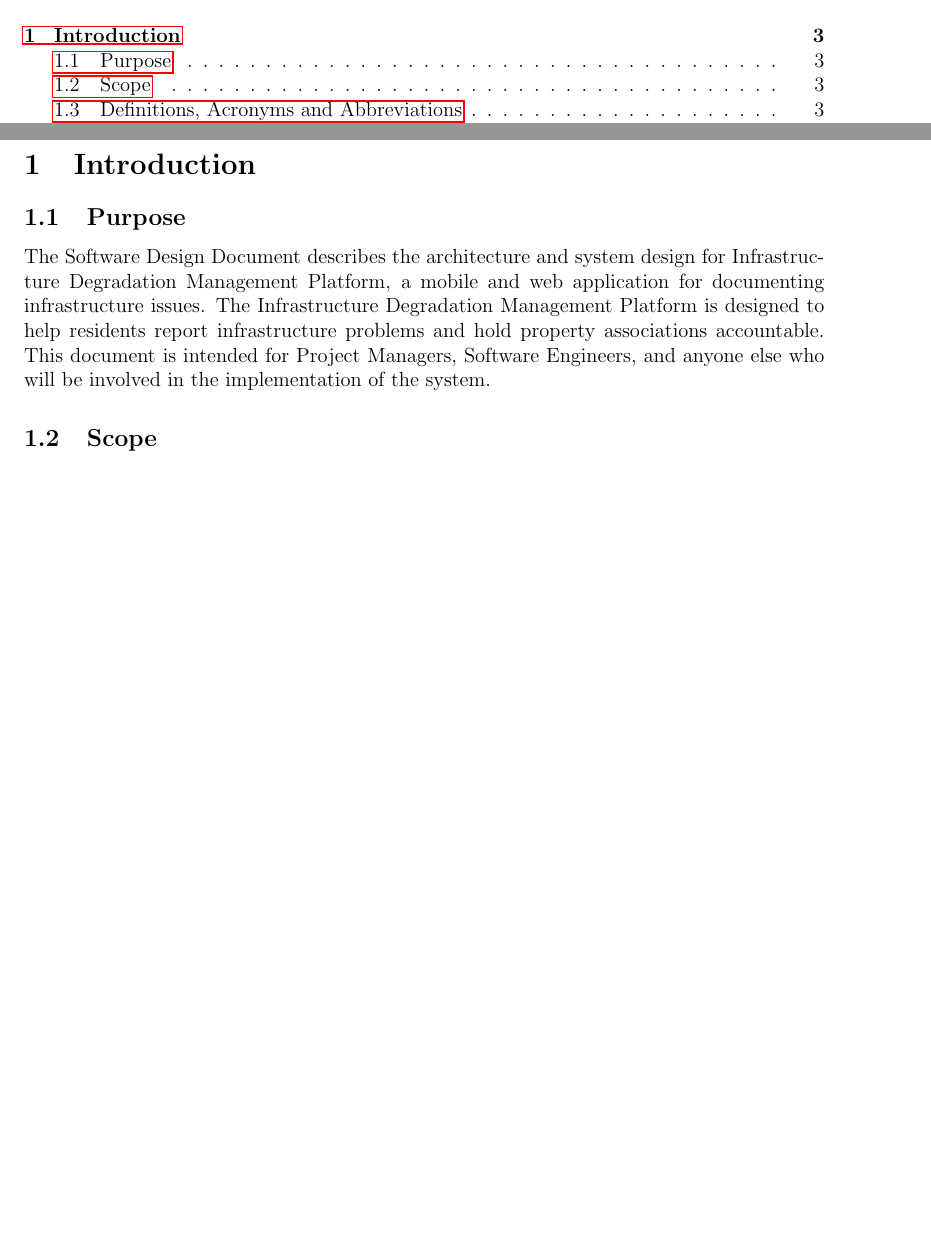
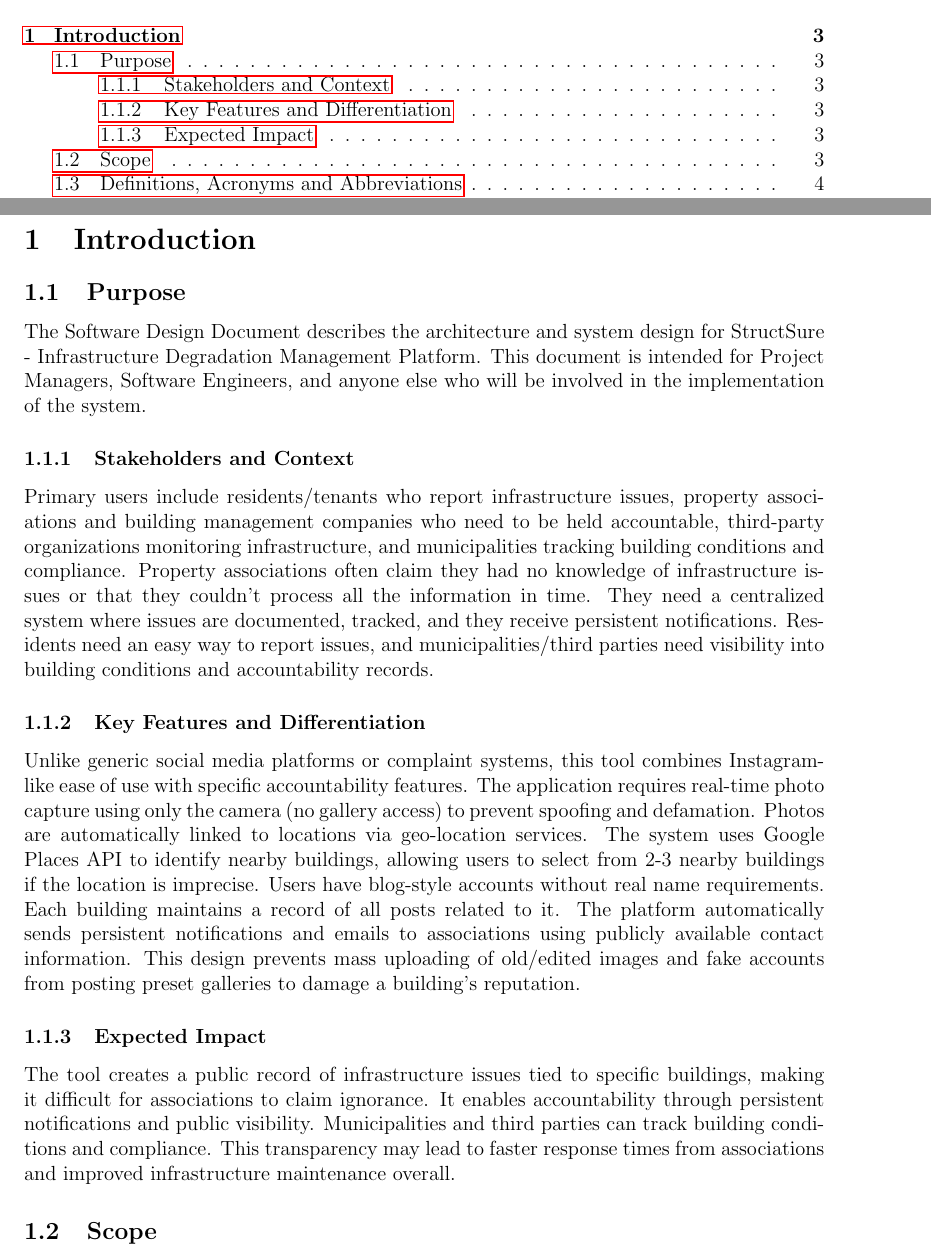
Before and after one commit to Alope489/StuctSure, a LaTeX document (Project_Proposal/Software_Design_Document.tex): two parts of pages 3 and 4 of 20 before the commit and two parts of pages 3 and 4 of 21 after it, joined at a grey line, cut so that both start at the same text, the shorter picture padded with empty space. Compiled offline with pdfLaTeX.

Commit message:
Update Software Design Document

```diff
--- a/Project_Proposal/Software_Design_Document.tex
+++ b/Project_Proposal/Software_Design_Document.tex
@@ -79,7 +79,20 @@ Florida International University
 \section{Introduction}
 
 \subsection{Purpose}
-The Software Design Document describes the architecture and system design for Infrastructure Degradation Management Platform, a mobile and web application for documenting infrastructure issues. The Infrastructure Degradation Management Platform is designed to help residents report infrastructure problems and hold property associations accountable. This document is intended for Project Managers, Software Engineers, and anyone else who will be involved in the implementation of the system.
+
+The Software Design Document describes the architecture and system design for StructSure - Infrastructure Degradation Management Platform. This document is intended for Project Managers, Software Engineers, and anyone else who will be involved in the implementation of the system.
+
+\subsubsection{Stakeholders and Context}
+
+Primary users include residents/tenants who report infrastructure issues, property associations and building management companies who need to be held accountable, third-party organizations monitoring infrastructure, and municipalities tracking building conditions and compliance. Property associations often claim they had no knowledge of infrastructure issues or that they couldn't process all the information in time. They need a centralized system where issues are documented, tracked, and they receive persistent notifications. Residents need an easy way to report issues, and municipalities/third parties need visibility into building conditions and accountability records.
+
+\subsubsection{Key Features and Differentiation}
+
+Unlike generic social media platforms or complaint systems, this tool combines Instagram-like ease of use with specific accountability features. The application requires real-time photo capture using only the camera (no gallery access) to prevent spoofing and defamation. Photos are automatically linked to locations via geo-location services. The system uses Google Places API to identify nearby buildings, allowing users to select from 2-3 nearby buildings if the location is imprecise. Users have blog-style accounts without real name requirements. Each building maintains a record of all posts related to it. The platform automatically sends persistent notifications and emails to associations using publicly available contact information. This design prevents mass uploading of old/edited images and fake accounts from posting preset galleries to damage a building's reputation.
+
+\subsubsection{Expected Impact}
+
+The tool creates a public record of infrastructure issues tied to specific buildings, making it difficult for associations to claim ignorance. It enables accountability through persistent notifications and public visibility. Municipalities and third parties can track building conditions and compliance. This transparency may lead to faster response times from associations and improved infrastructure maintenance overall.
 
 \subsection{Scope}
 
```
Also changed, not shown: 1 other file.
